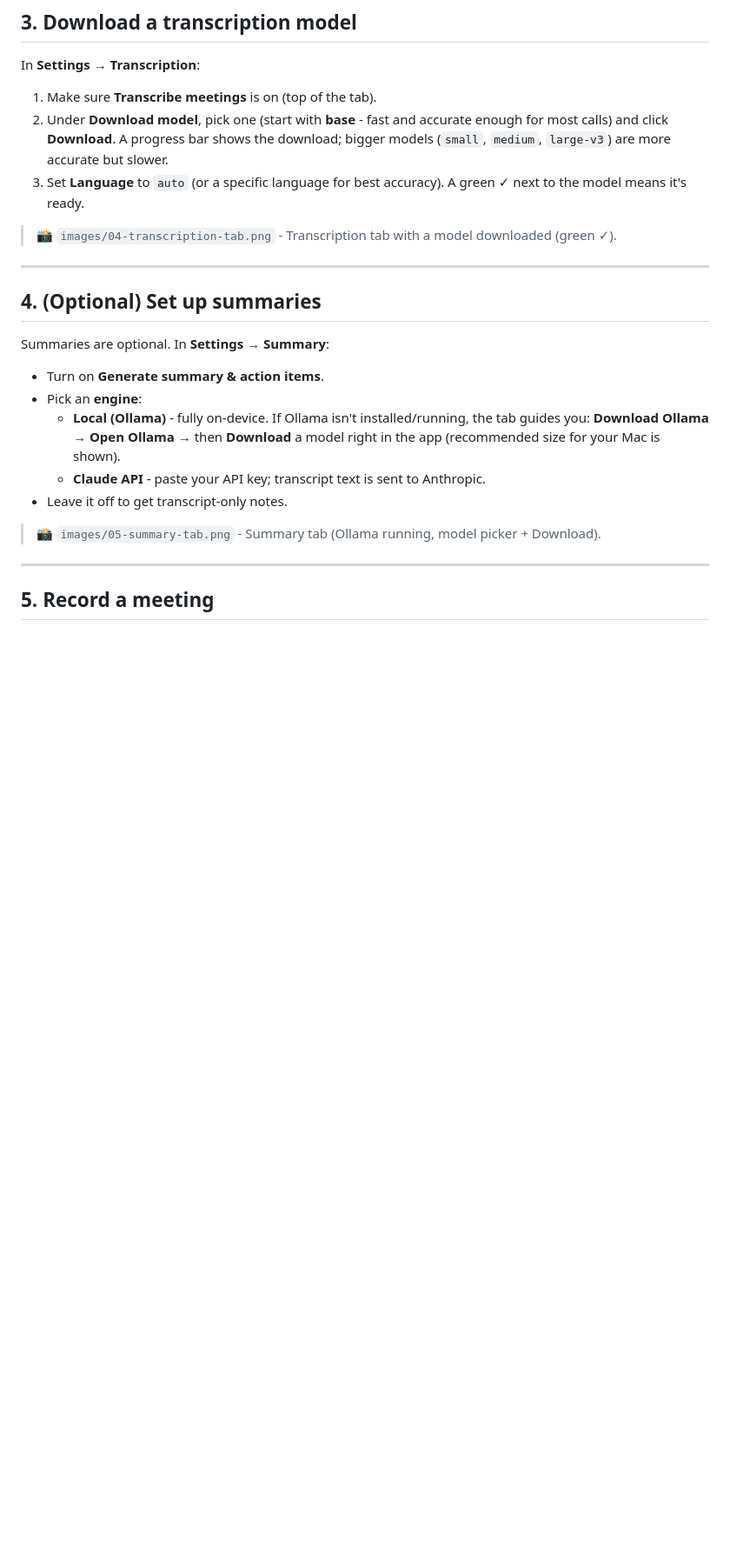
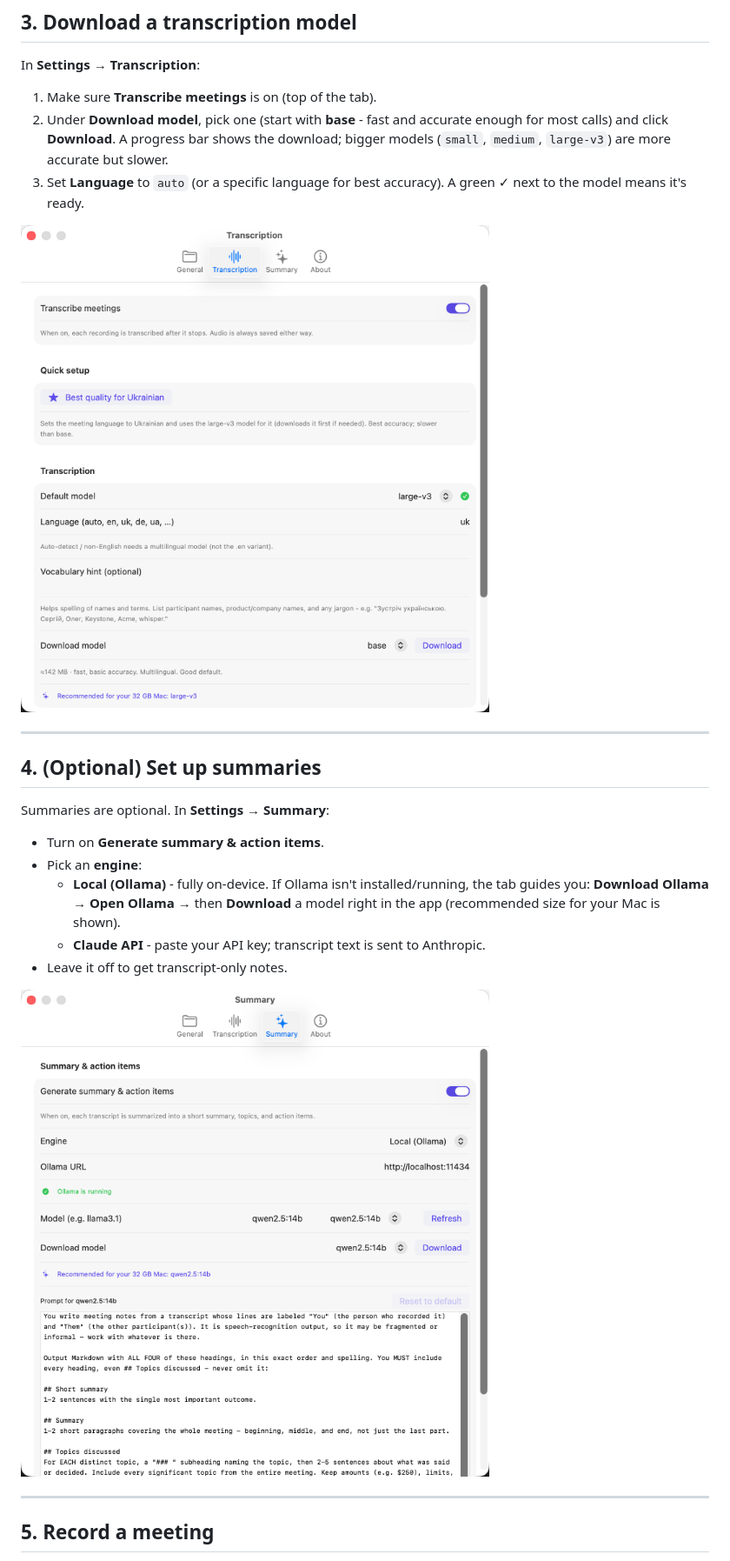
Before and after one commit to servika/obsidian-local-meeting-notes, a Markdown page: docs/MACOS-GUIDE.md, the part around the change printed below. Shown: that part at 87% size. Rendered like a GitHub page; pictures changed too: docs/images/04-transcription-tab.png (added), docs/images/05-summary-tab.png (added); blank space fills up the shorter version.

```diff
--- a/docs/MACOS-GUIDE.md
+++ b/docs/MACOS-GUIDE.md
@@ -49,7 +49,7 @@ In **Settings → Transcription**:
 3. Set **Language** to `auto` (or a specific language for best accuracy). A green
    ✓ next to the model means it's ready.
 
-> 📸 `images/04-transcription-tab.png` - Transcription tab with a model downloaded (green ✓).
+![Transcription tab with a model downloaded (green ✓)](images/04-transcription-tab.png)
 
 ---
 
@@ -65,7 +65,7 @@ Summaries are optional. In **Settings → Summary**:
   - **Claude API** - paste your API key; transcript text is sent to Anthropic.
 - Leave it off to get transcript-only notes.
 
-> 📸 `images/05-summary-tab.png` - Summary tab (Ollama running, model picker + Download).
+![Summary tab (Ollama running, model picker + Download)](images/05-summary-tab.png)
 
 ---
 
```
Also changed, not shown: other parts of docs/MACOS-GUIDE.md (+5 -3 lines), docs/images/02-welcome.png (added), docs/images/03-settings-storage.png (added), docs/images/about-tab.png (added).
